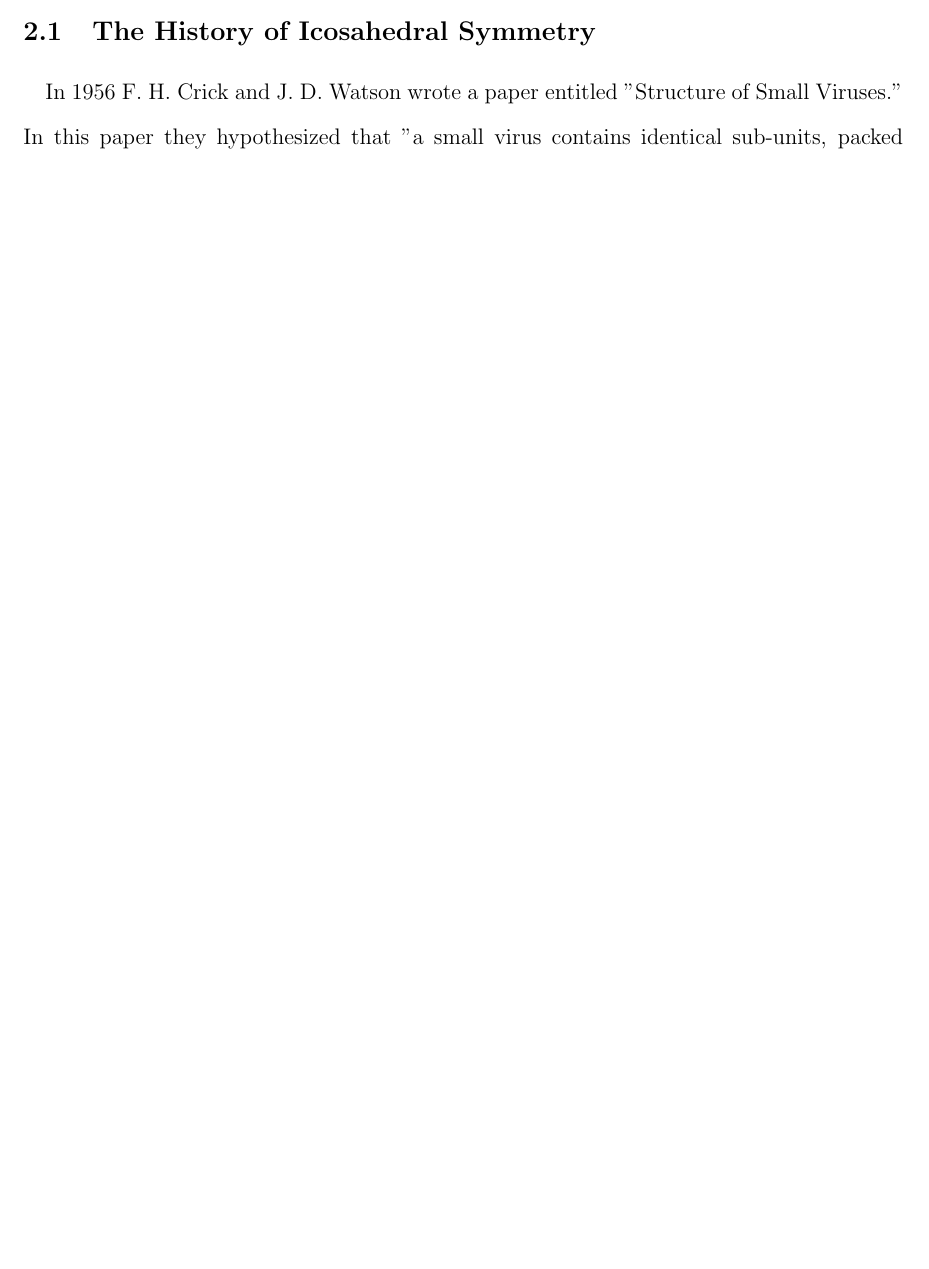
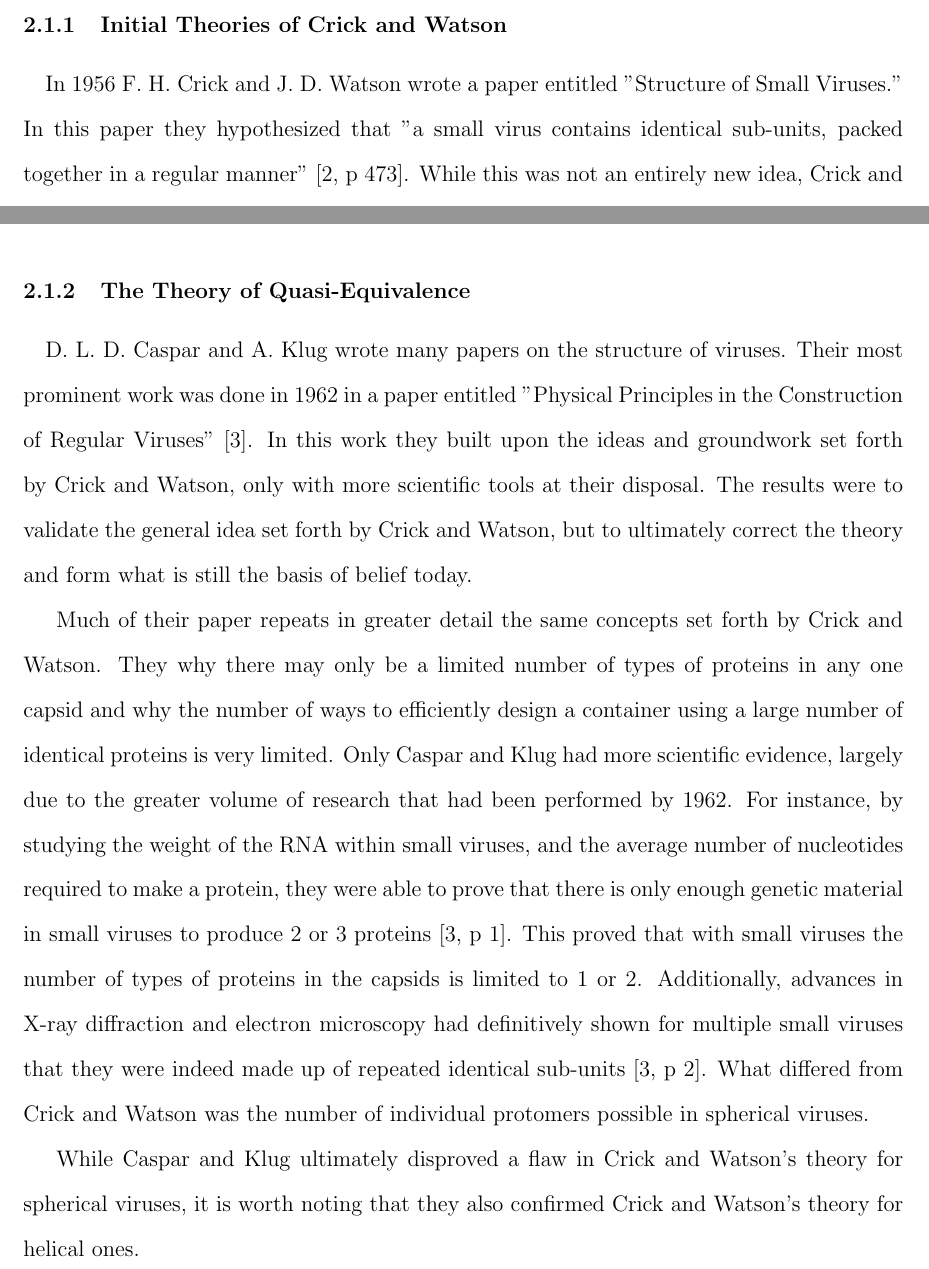
Before and after one commit to zaharacw/Virus_Capsids, a LaTeX document (Capsids.tex): part of page 4 of 11 before the commit and two parts of pages 5 and 8 of 12 after it, the two joined at a grey line, cut at the place of the change, the shorter picture padded with empty space. Compiled offline with pdfLaTeX.

Commit message:
Caspar and Klug 1
Started Caspar and Klug section

```diff
--- a/Capsids.tex
+++ b/Capsids.tex
@@ -93,6 +93,7 @@ The important note is that the protomeres are the smallest unit. They are single
 
 \subsection{The History of Icosahedral Symmetry} %%%%% 2.1 History
 
+\subsubsection{Initial Theories of Crick and Watson}
 \paragraph{}
 In 1956  F. H. Crick and J. D. Watson wrote a paper entitled "Structure of Small Viruses." In this paper they hypothesized that "a small virus contains identical sub-units, packed together in a regular manner" \cite[p 473]{Crick:1956}. While this was not an entirely new idea, Crick and Watson were the first to describe the specifics of the idea and to proclaim it as a feature of all small viruses. This hypothesis was based upon the fact that all plant viruses having been studied at the time were extremely "regular," meaning that for a particular virus each particle was similar, if not identical, in appearance. This belief was strengthened by the fact that viruses can form crystals, a feature only possible if each individual viral molecule is identical.
 
@@ -122,7 +123,18 @@ While the virus particle can be rotated, the individual sub-units cannot be "fli
 
 They noticed that with each group, the number of possible asymmetric sub-units was a multiple of 12. For instance, with the 20 sided icosahedron, each side can be split into 3 asymmetric sub-units, thus creating a total of 60 which is of course a multiple of 12. Recall the reason they are concerned with the possible number of asymmetric units, not the number of faces, is because they wanted the smallest possible unit, and because the individual proteins were bound to be asymmetric simply due to their nature. This was their final, and ultimately erroneous conclusion, that the number of proteins in a viral shell will be a multiple of 12 \cite[p 475]{Crick:1956}.
 
-It is important to note that their process was one of trying to apply a set of rules to the limited observations that had of both spherical and helical viruses. They were not trying to ask mathematical questions as to whether or not their results should be expected, but were instead simply trying to explain observed patters. This technique, of describing observations, was also the route taken by Caspar and Klug a few years later, only with a more accurate outcome.
+It is important to note that their process was one of trying to apply a set of rules to the limited observations they had of both spherical and helical viruses. They were not trying to ask mathematical questions as to whether or not their results should be expected, but were instead simply trying to explain observed patters. This technique, of describing observations, was also the route taken by Caspar and Klug a few years later, only with a more accurate outcome.
+
+\subsubsection{The Theory of Quasi-Equivalence}
+\paragraph{}
+
+D. L. D. Caspar and  A. Klug wrote many papers on the structure of viruses. Their most prominent work was done in 1962 in a paper entitled "Physical Principles in the Construction of Regular Viruses" \cite{Caspar:1962}. In this work they built upon the ideas and groundwork set forth by Crick and Watson, only with more scientific tools at their disposal. The results were to validate the general idea set forth by Crick and Watson, but to ultimately correct the theory and form what is still the basis of belief today.
+
+Much of their paper repeats in greater detail the same concepts set forth by Crick and Watson. They why there may only be a limited number of types of proteins in any one capsid and why the number of ways to efficiently design a container using a large number of identical proteins is very limited. Only Caspar and Klug had more scientific evidence, largely due to the greater volume of research that had been performed by 1962. For instance, by studying the weight of the RNA within small viruses, and the average number of nucleotides required to make a protein, they were able to prove that there is only enough genetic material in small viruses to produce 2 or 3 proteins \cite[p 1]{Caspar:1962}. This proved that with small viruses the number of types of proteins in the capsids is limited to 1 or 2. Additionally, advances in X-ray diffraction and electron microscopy had definitively shown for multiple small viruses that they were indeed made up of repeated  identical sub-units \cite[p 2]{Caspar:1962}. What differed from Crick and Watson was the number of individual protomers possible in spherical viruses.
+
+While Caspar and Klug ultimately disproved a flaw in Crick and Watson's theory for spherical viruses, it is worth noting that they also confirmed Crick and Watson's theory for helical ones.
+
+
 
 \section{T-numbers}
 \paragraph{}
```
Also changed, not shown: Capsids.pdf, 1 other file.
